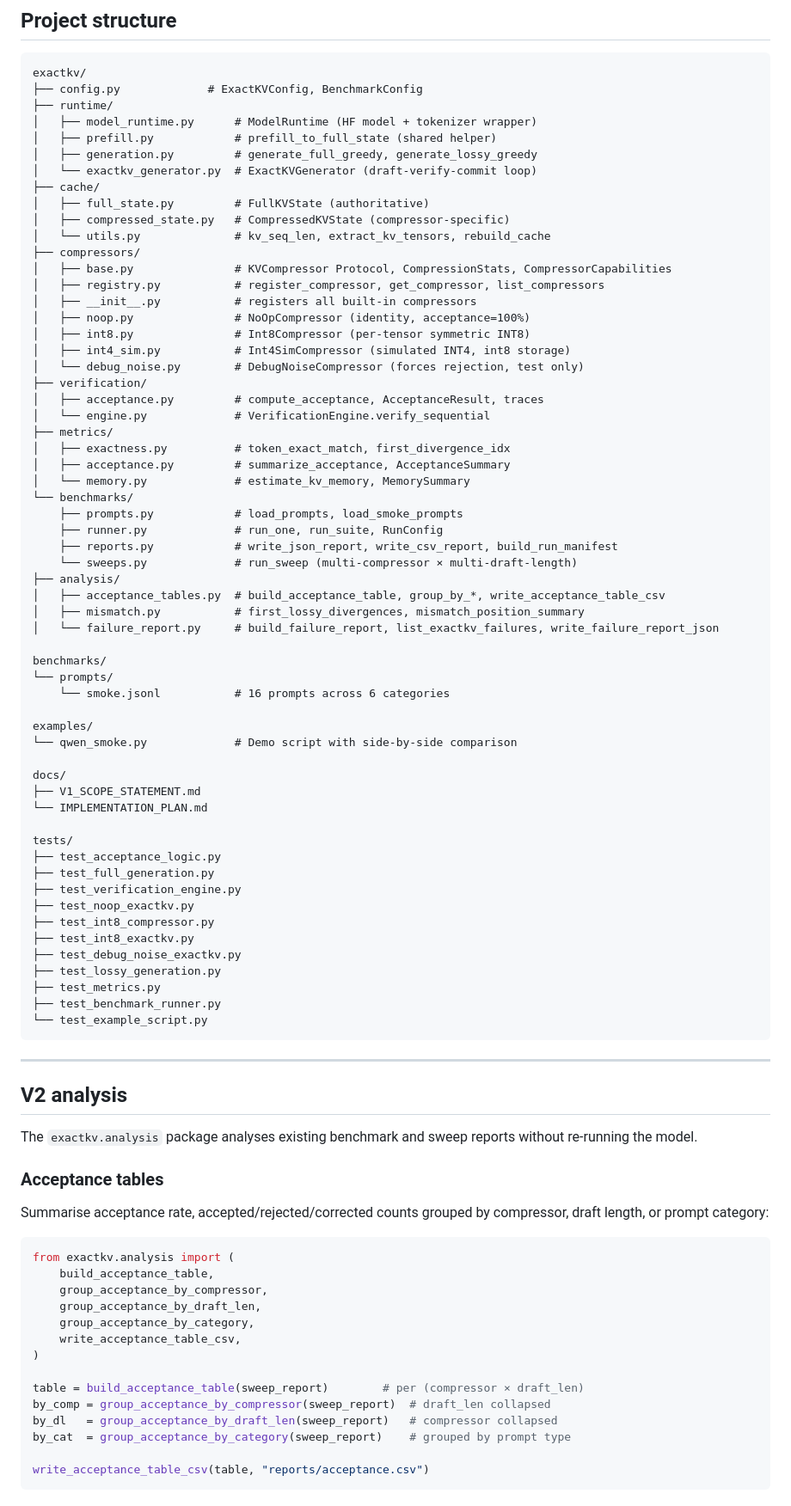
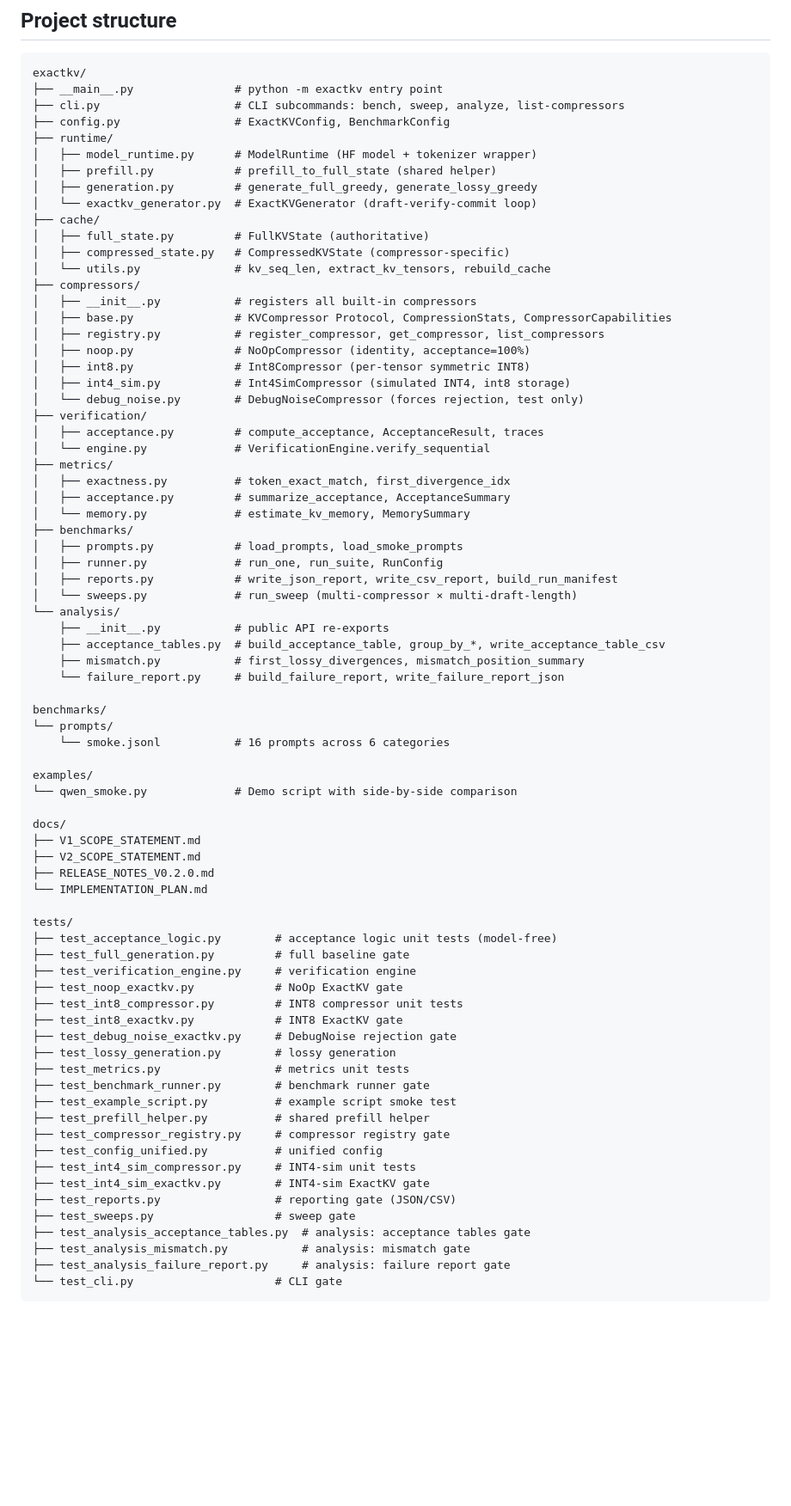
Before and after one commit to utkarshg20/ExactKV, a Markdown page: README.md, the part around one of its changes. Shown at 86% size. GitHub-like rendering; blank space fills up the shorter version.

Commit message:
docs: polish v2 release

````diff
--- a/README.md
+++ b/README.md
@@ -188,7 +202,9 @@ savings.
 
 ```
 exactkv/
-├── config.py             # ExactKVConfig, BenchmarkConfig
+├── __main__.py               # python -m exactkv entry point
+├── cli.py                    # CLI subcommands: bench, sweep, analyze, list-compressors
+├── config.py                 # ExactKVConfig, BenchmarkConfig
 ├── runtime/
 │   ├── model_runtime.py      # ModelRuntime (HF model + tokenizer wrapper)
 │   ├── prefill.py            # prefill_to_full_state (shared helper)
@@ -199,9 +215,9 @@ exactkv/
 │   ├── compressed_state.py   # CompressedKVState (compressor-specific)
 │   └── utils.py              # kv_seq_len, extract_kv_tensors, rebuild_cache
 ├── compressors/
+│   ├── __init__.py           # registers all built-in compressors
 │   ├── base.py               # KVCompressor Protocol, CompressionStats, CompressorCapabilities
 │   ├── registry.py           # register_compressor, get_compressor, list_compressors
-│   ├── __init__.py           # registers all built-in compressors
 │   ├── noop.py               # NoOpCompressor (identity, acceptance=100%)
 │   ├── int8.py               # Int8Compressor (per-tensor symmetric INT8)
 │   ├── int4_sim.py           # Int4SimCompressor (simulated INT4, int8 storage)
@@ -213,15 +229,16 @@ exactkv/
 │   ├── exactness.py          # token_exact_match, first_divergence_idx
 │   ├── acceptance.py         # summarize_acceptance, AcceptanceSummary
 │   └── memory.py             # estimate_kv_memory, MemorySummary
-└── benchmarks/
-    ├── prompts.py            # load_prompts, load_smoke_prompts
-    ├── runner.py             # run_one, run_suite, RunConfig
-    ├── reports.py            # write_json_report, write_csv_report, build_run_manifest
-    └── sweeps.py             # run_sweep (multi-compressor × multi-draft-length)
-├── analysis/
-│   ├── acceptance_tables.py  # build_acceptance_table, group_by_*, write_acceptance_table_csv
-│   ├── mismatch.py           # first_lossy_divergences, mismatch_position_summary
-│   └── failure_report.py     # build_failure_report, list_exactkv_failures, write_failure_report_json
+├── benchmarks/
+│   ├── prompts.py            # load_prompts, load_smoke_prompts
+│   ├── runner.py             # run_one, run_suite, RunConfig
+│   ├── reports.py            # write_json_report, write_csv_report, build_run_manifest
+│   └── sweeps.py             # run_sweep (multi-compressor × multi-draft-length)
+└── analysis/
+    ├── __init__.py           # public API re-exports
+    ├── acceptance_tables.py  # build_acceptance_table, group_by_*, write_acceptance_table_csv
+    ├── mismatch.py           # first_lossy_divergences, mismatch_position_summary
+    └── failure_report.py     # build_failure_report, write_failure_report_json
 
 benchmarks/
 └── prompts/
@@ -232,48 +249,31 @@ examples/
 
 docs/
 ├── V1_SCOPE_STATEMENT.md
+├── V2_SCOPE_STATEMENT.md
+├── RELEASE_NOTES_V0.2.0.md
 └── IMPLEMENTATION_PLAN.md
 
 tests/
-├── test_acceptance_logic.py
-├── test_full_generation.py
-├── test_verification_engine.py
-├── test_noop_exactkv.py
-├── test_int8_compressor.py
-├── test_int8_exactkv.py
-├── test_debug_noise_exactkv.py
-├── test_lossy_generation.py
-├── test_metrics.py
-├── test_benchmark_runner.py
-└── test_example_script.py
+├── test_acceptance_logic.py        # acceptance logic unit tests (model-free)
+├── test_full_generation.py         # full baseline gate
+├── test_verification_engine.py     # verification engine
+├── test_noop_exactkv.py            # NoOp ExactKV gate
+├── test_int8_compressor.py         # INT8 compressor unit tests
+├── test_int8_exactkv.py            # INT8 ExactKV gate
+├── test_debug_noise_exactkv.py     # DebugNoise rejection gate
+├── test_lossy_generation.py        # lossy generation
+├── test_metrics.py                 # metrics unit tests
+├── test_benchmark_runner.py        # benchmark runner gate
+├── test_example_script.py          # example script smoke test
+├── test_prefill_helper.py          # shared prefill helper
+├── test_compressor_registry.py     # compressor registry gate
+├── test_config_unified.py          # unified config
+├── test_int4_sim_compressor.py     # INT4-sim unit tests
+├── test_int4_sim_exactkv.py        # INT4-sim ExactKV gate
+├── test_reports.py                 # reporting gate (JSON/CSV)
+├── test_sweeps.py                  # sweep gate
+├── test_analysis_acceptance_tables.py  # analysis: acceptance tables gate
+├── test_analysis_mismatch.py           # analysis: mismatch gate
+├── test_analysis_failure_report.py     # analysis: failure report gate
+└── test_cli.py                     # CLI gate
 ```
-
----
-
-## V2 analysis
-
-The `exactkv.analysis` package analyses existing benchmark and sweep reports
-without re-running the model.
-
-### Acceptance tables
-
-Summarise acceptance rate, accepted/rejected/corrected counts grouped by
-compressor, draft length, or prompt category:
-
-```python
-from exactkv.analysis import (
-    build_acceptance_table,
-    group_acceptance_by_compressor,
-    group_acceptance_by_draft_len,
-    group_acceptance_by_category,
-    write_acceptance_table_csv,
-)
-
-table = build_acceptance_table(sweep_report)        # per (compressor × draft_len)
-by_comp = group_acceptance_by_compressor(sweep_report)  # draft_len collapsed
-by_dl   = group_acceptance_by_draft_len(sweep_report)   # compressor collapsed
-by_cat  = group_acceptance_by_category(sweep_report)    # grouped by prompt type
-
-write_acceptance_table_csv(table, "reports/acceptance.csv")
-```
-
````
Also changed, not shown: other parts of README.md (+89 -45 lines), docs/RELEASE_NOTES_V0.2.0.md (added, +238 -0 lines), docs/V2_SCOPE_STATEMENT.md (+11 -11 lines).
